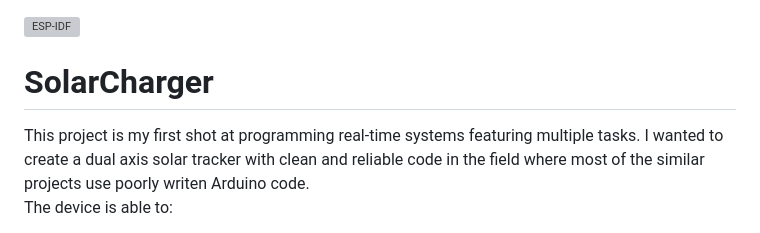
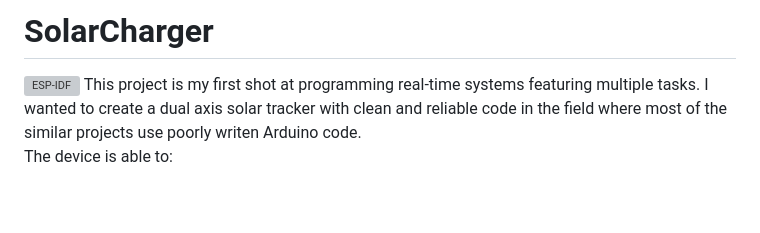
Before and after one commit to sztvka/solarcharger, a Markdown page: README.MD, the part around the change. GitHub-like rendering; blank space fills up the shorter version; grey boxes are pictures that could not be loaded.

```diff
--- a/README.MD
+++ b/README.MD
@@ -1,5 +1,5 @@
+# SolarCharger
 [![ESP-IDF](https://github.com/sztvka/solarcharger/actions/workflows/cmake.yml/badge.svg)](https://github.com/sztvka/solarcharger/actions/workflows/cmake.yml)
-# SolarCharger
 This project is my first shot at programming real-time systems featuring multiple tasks. I wanted to create a dual axis solar tracker with clean and reliable code in the field where most of the similar projects use poorly writen Arduino code.
 The device is able to:
 - Track the sun in two axis
```
